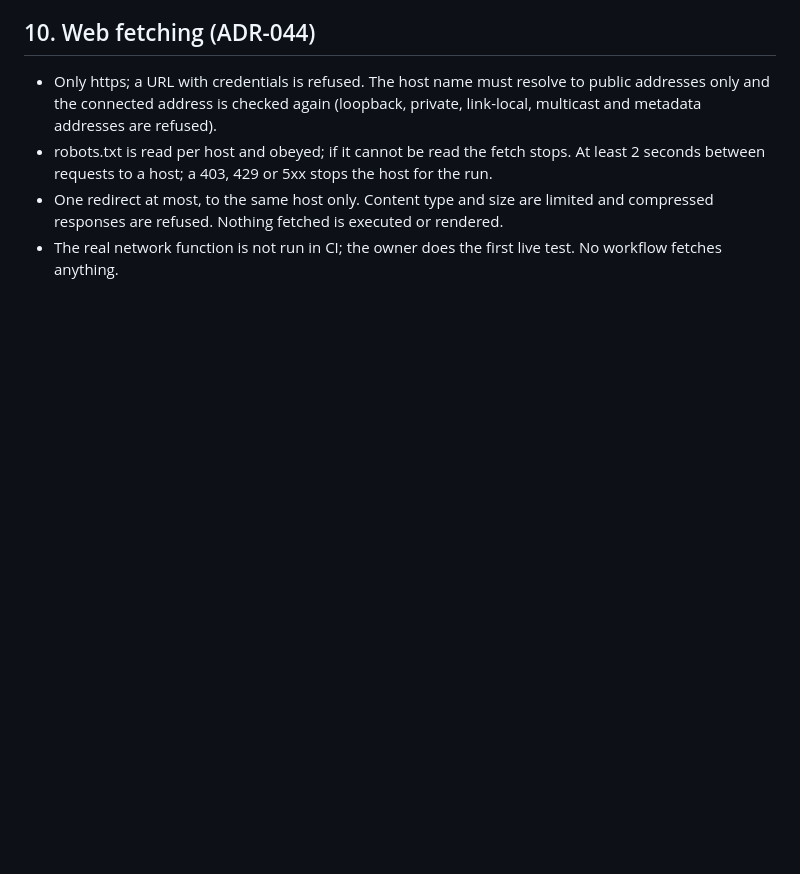
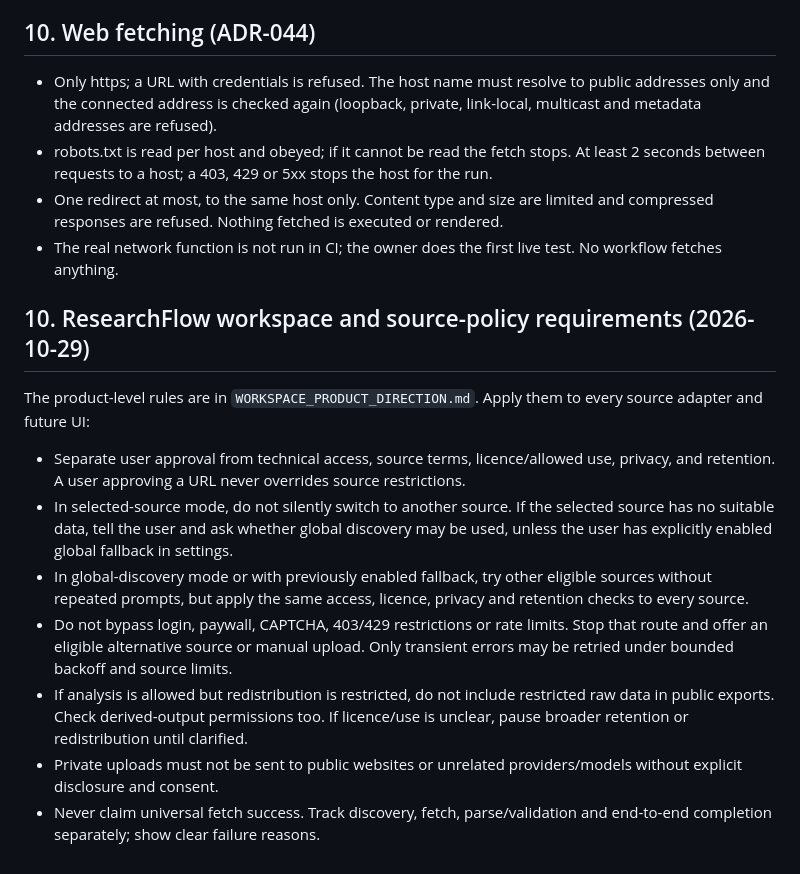
Before and after one commit to yourentertainments10-coder/ResearchFlow, a Markdown page: docs/SECURITY.md, the part around the change. Rendered like a GitHub page; blank space fills up the shorter version.

Commit message:
docs: align docs/SECURITY.md with approved workspace and source policy

```diff
--- a/docs/SECURITY.md
+++ b/docs/SECURITY.md
@@ -62,3 +62,15 @@ Treat as a design change with a decision record, and then:
 - robots.txt is read per host and obeyed; if it cannot be read the fetch stops. At least 2 seconds between requests to a host; a 403, 429 or 5xx stops the host for the run.
 - One redirect at most, to the same host only. Content type and size are limited and compressed responses are refused. Nothing fetched is executed or rendered.
 - The real network function is not run in CI; the owner does the first live test. No workflow fetches anything.
+
+
+## 10. ResearchFlow workspace and source-policy requirements (2026-10-29)
+The product-level rules are in `WORKSPACE_PRODUCT_DIRECTION.md`. Apply them to every source adapter and future UI:
+
+- Separate user approval from technical access, source terms, licence/allowed use, privacy, and retention. A user approving a URL never overrides source restrictions.
+- In selected-source mode, do not silently switch to another source. If the selected source has no suitable data, tell the user and ask whether global discovery may be used, unless the user has explicitly enabled global fallback in settings.
+- In global-discovery mode or with previously enabled fallback, try other eligible sources without repeated prompts, but apply the same access, licence, privacy and retention checks to every source.
+- Do not bypass login, paywall, CAPTCHA, 403/429 restrictions or rate limits. Stop that route and offer an eligible alternative source or manual upload. Only transient errors may be retried under bounded backoff and source limits.
+- If analysis is allowed but redistribution is restricted, do not include restricted raw data in public exports. Check derived-output permissions too. If licence/use is unclear, pause broader retention or redistribution until clarified.
+- Private uploads must not be sent to public websites or unrelated providers/models without explicit disclosure and consent.
+- Never claim universal fetch success. Track discovery, fetch, parse/validation and end-to-end completion separately; show clear failure reasons.
```
